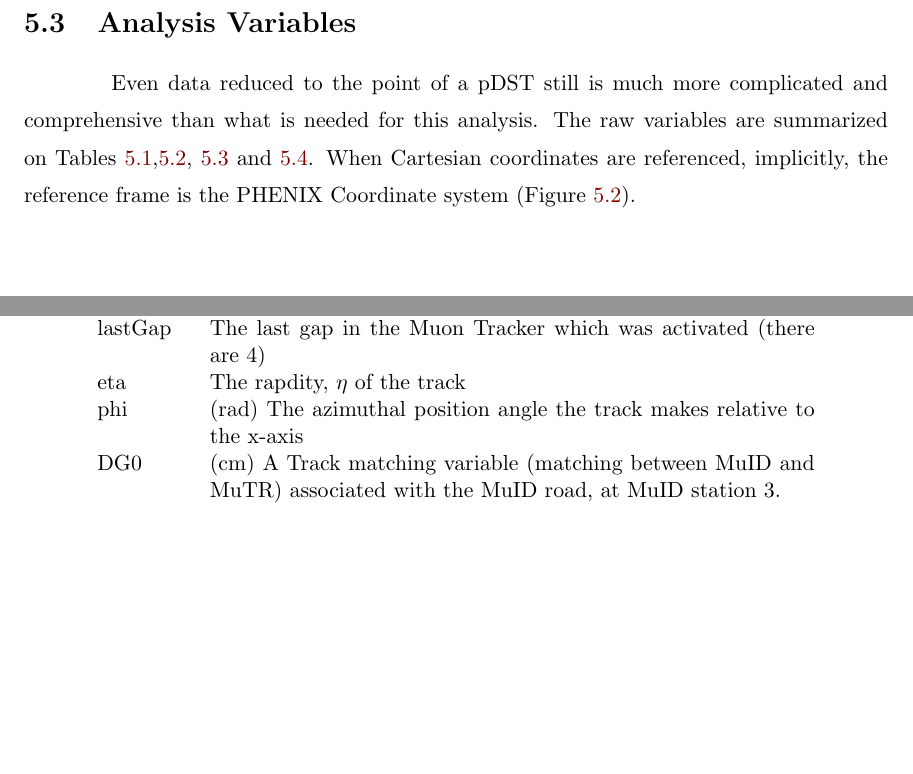
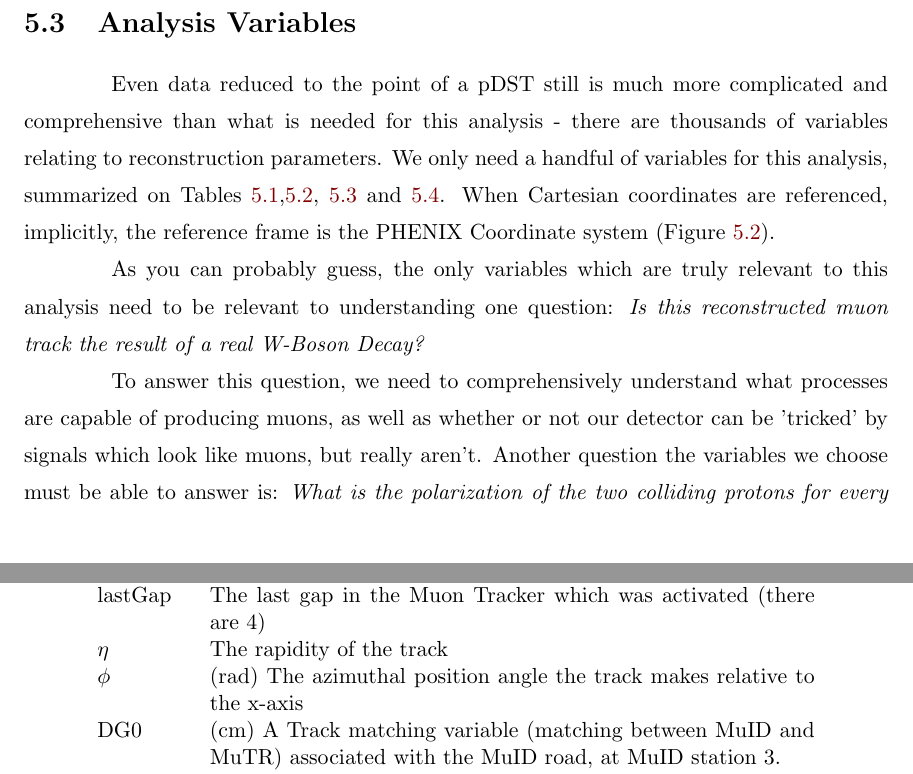
Before and after one commit to Jollyhrothgar/my_thesis, a LaTeX thesis (thesis.tex, which reads 05_dataset.tex): two parts of pages 101 and 103 of 126 before the commit and two parts of pages 101 and 105 of 127 after it, joined at a grey line, cut so that both start at the same text, the shorter picture padded with empty space. Compiled offline with pdfLaTeX; a LaTeX package or settings file that is missing is left out.

Commit message:
latest additions to data analysis section

```diff
--- a/05_dataset.tex
+++ b/05_dataset.tex
@@ -92,11 +92,25 @@ stored primarily on magnetic tape (it is still archived on magnetic tape!), and
 \section{Analysis Variables}
 
 Even data reduced to the point of a pDST still is much more complicated and
-comprehensive than what is needed for this analysis. The raw variables are
-summarized on Tables \ref{tab:evt_variables},\ref{tab:mutr_variables},
-\ref{tab:fvtx_variables} and \ref{tab:rpc_variables}. When Cartesian coordinates
-are referenced, implicitly, the reference frame is the PHENIX Coordinate system
+comprehensive than what is needed for this analysis - there are thousands of
+variables relating to reconstruction parameters. We only need a handful of
+variables for this analysis, summarized on Tables
+\ref{tab:evt_variables},\ref{tab:mutr_variables}, \ref{tab:fvtx_variables} and
+\ref{tab:rpc_variables}. When Cartesian coordinates are referenced, implicitly,
+the reference frame is the PHENIX Coordinate system
 (Figure~\ref{fig:phenix_coordinate_system}).
+
+As you can probably guess, the only variables which are truly relevant to this
+analysis need to be relevant to understanding one question: \textit{Is this
+reconstructed muon track the result of a real W-Boson Decay?}
+
+To answer this question, we need to comprehensively understand what processes
+are capable of producing muons, as well as whether or not our detector can be
+'tricked' by signals which look like muons, but really aren't. Another question
+the variables we choose must be able to answer is: \textit{What is the
+polarization of the two colliding protons for every recorded collision?}
+
+
 
 \begin{table}[ht]
   \centering
@@ -127,7 +141,7 @@ are referenced, implicitly, the reference frame is the PHENIX Coordinate system
     $p$ & (GeV) The total momentum of a charged track \\
     $\chi^2$ & The result of the Kalman fitter reconstructing the track \\
     lastGap & The last gap in the Muon Tracker which was activated (there are 4) \\
-    eta & The rapdity, $\eta$ of the track \\
-    phi & (rad) The azimuthal position angle the track makes relative to the x-axis \\
+    $\eta$ & The rapidity of the track \\
+    $\phi$ & (rad) The azimuthal position angle the track makes relative to the x-axis \\
     DG0 & (cm) A Track matching variable (matching between MuID and MuTR) associated with the MuID road, at MuID station 3. \\
     DDG0 & (degree)  The opening angle between the MuID track road, and the MuTr projection onto the MuID \\
```
Also changed, not shown: 05_dataset.tex (8 more changed lines).
